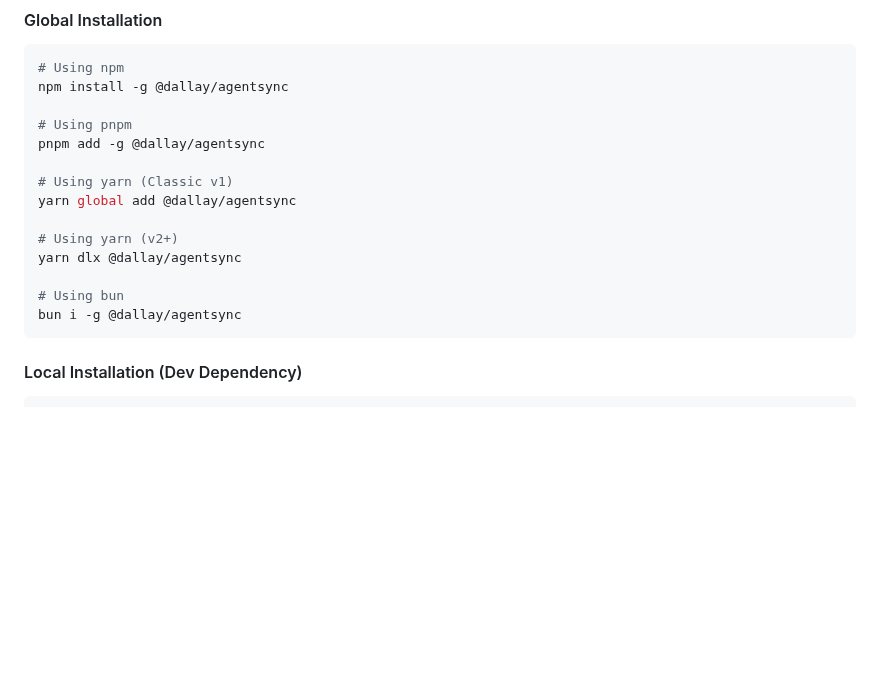
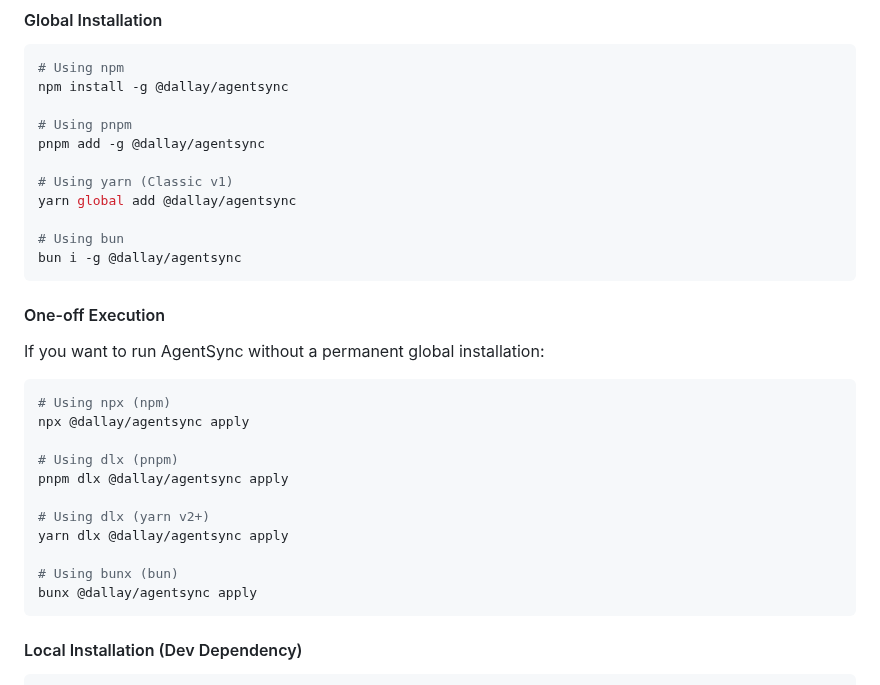
Before and after one commit to dallay/agentsync, a Markdown page: README.md, the part around the change. Rendered like a GitHub page; blank space fills up the shorter version.

Commit message:
docs: separate global install from one-off execution in README
- Moved 'yarn dlx' and added 'npx', 'pnpm dlx', 'bunx' to a new 'One-off Execution' section.
- Ensured 'Global Installation' only lists persistent install commands.
- Maintained MD022/MD031 formatting compliance.

Co-authored-by: yacosta738 <33158051+yacosta738@users.noreply.github.com>

````diff
--- a/README.md
+++ b/README.md
@@ -51,11 +51,26 @@ pnpm add -g @dallay/agentsync
 # Using yarn (Classic v1)
 yarn global add @dallay/agentsync
 
-# Using yarn (v2+)
-yarn dlx @dallay/agentsync
-
 # Using bun
 bun i -g @dallay/agentsync
+```
+
+#### One-off Execution
+
+If you want to run AgentSync without a permanent global installation:
+
+```bash
+# Using npx (npm)
+npx @dallay/agentsync apply
+
+# Using dlx (pnpm)
+pnpm dlx @dallay/agentsync apply
+
+# Using dlx (yarn v2+)
+yarn dlx @dallay/agentsync apply
+
+# Using bunx (bun)
+bunx @dallay/agentsync apply
 ```
 
 #### Local Installation (Dev Dependency)
````
